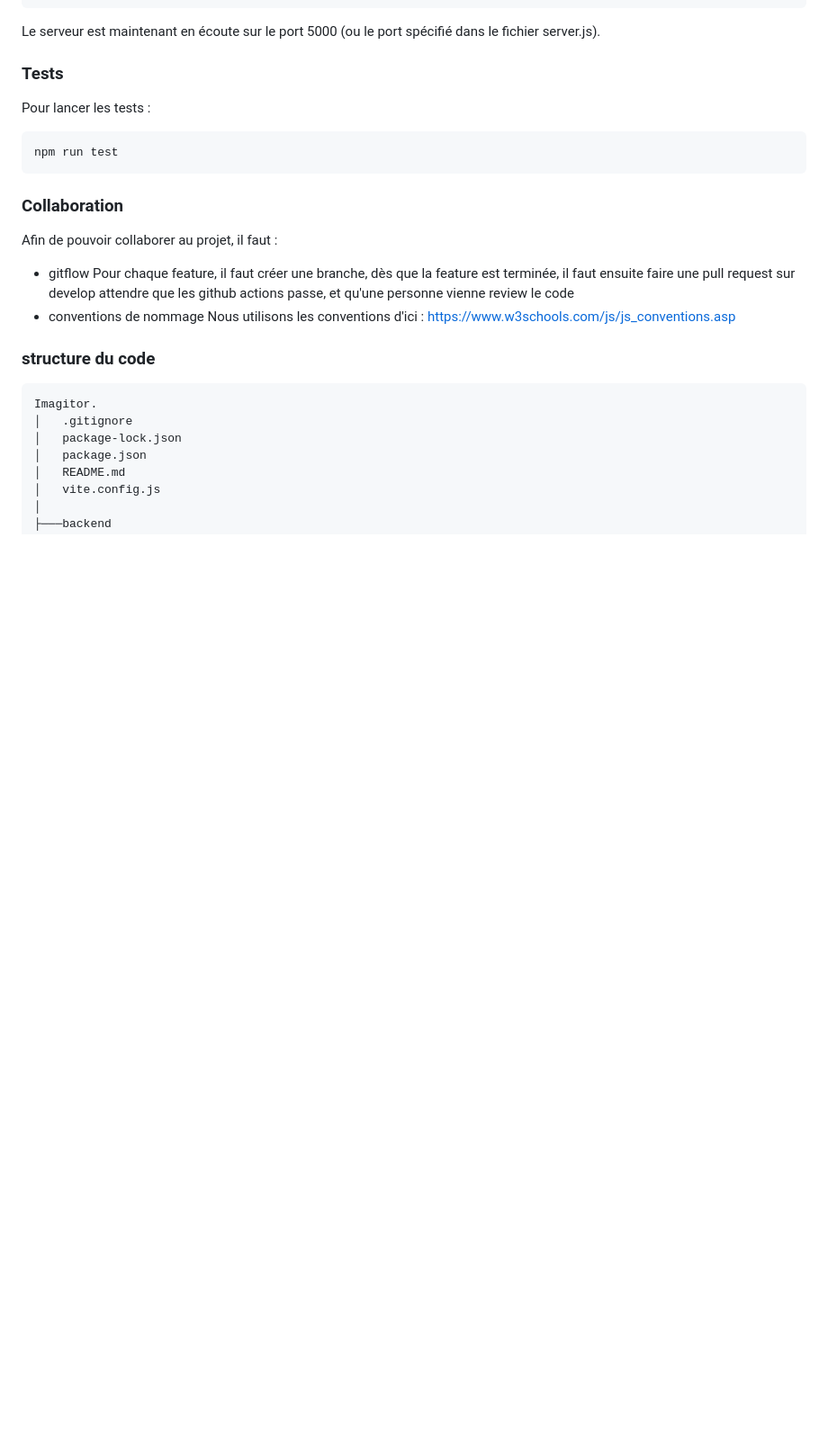
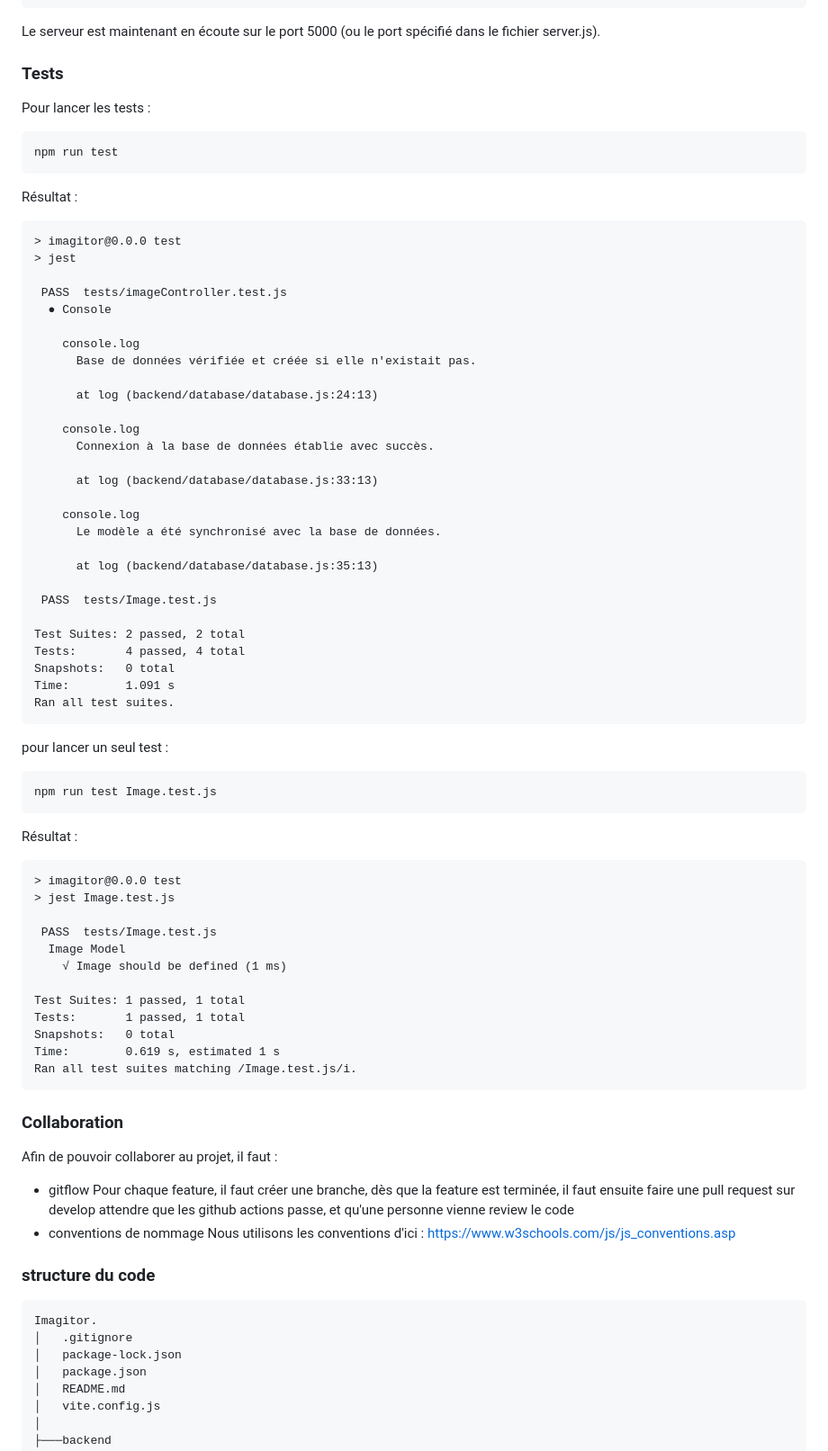
Before and after one commit to CPNV-VIR1/imagitor, a Markdown page: README.md, the part around the change. Shown: that part at 90% size. Drawn GitHub-style; blank space fills up the shorter version.

Commit message:
feat: update readme

````diff
--- a/README.md
+++ b/README.md
@@ -93,6 +93,59 @@ Pour lancer les tests :
 npm run test
 ```
 
+Résultat :
+```
+> imagitor@0.0.0 test
+> jest
+
+ PASS  tests/imageController.test.js
+  ● Console
+
+    console.log
+      Base de données vérifiée et créée si elle n'existait pas.
+
+      at log (backend/database/database.js:24:13)
+
+    console.log
+      Connexion à la base de données établie avec succès.
+
+      at log (backend/database/database.js:33:13)
+
+    console.log
+      Le modèle a été synchronisé avec la base de données.
+
+      at log (backend/database/database.js:35:13)
+
+ PASS  tests/Image.test.js
+
+Test Suites: 2 passed, 2 total
+Tests:       4 passed, 4 total
+Snapshots:   0 total
+Time:        1.091 s
+Ran all test suites.
+```
+
+pour lancer un seul test :
+
+```
+npm run test Image.test.js
+```
+Résultat :
+
+```
+> imagitor@0.0.0 test
+> jest Image.test.js
+
+ PASS  tests/Image.test.js
+  Image Model
+    √ Image should be defined (1 ms)
+
+Test Suites: 1 passed, 1 total
+Tests:       1 passed, 1 total
+Snapshots:   0 total
+Time:        0.619 s, estimated 1 s
+Ran all test suites matching /Image.test.js/i.
+```
 ### Collaboration
 
 Afin de pouvoir collaborer au projet, il faut :
````
